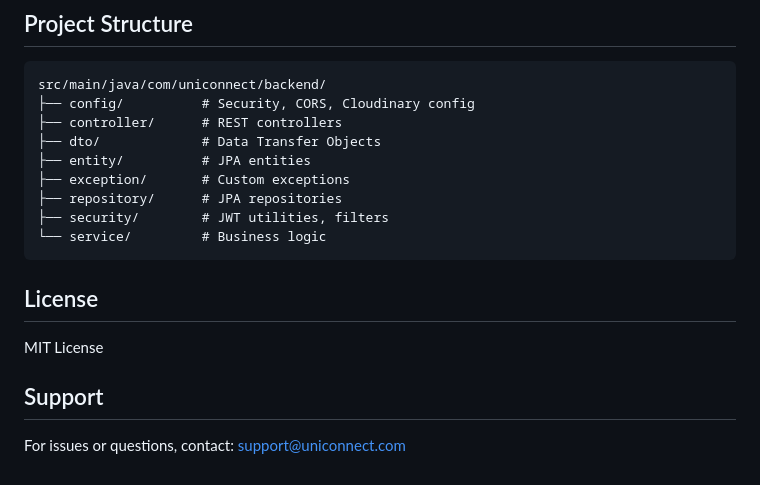
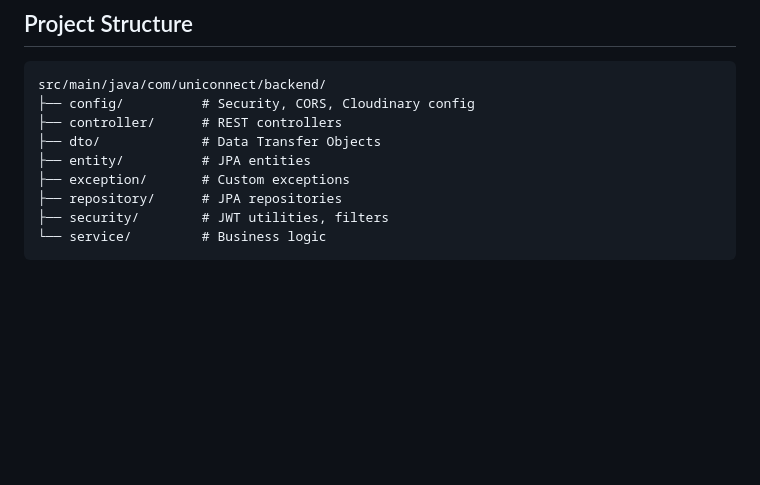
Before and after one commit to ayushsingh1028/uniconnect, a Markdown page: backend/README.md, the part around the change. Rendered like a GitHub page; blank space fills up the shorter version.

Commit message:
Remove License and Support sections from README
Removed License and Support sections from README

````diff
--- a/backend/README.md
+++ b/backend/README.md
@@ -335,11 +335,3 @@ src/main/java/com/uniconnect/backend/
 ├── security/        # JWT utilities, filters
 └── service/         # Business logic
 ```
-
-## License
-
-MIT License
-
-## Support
-
-For issues or questions, contact: support@uniconnect.com
````
